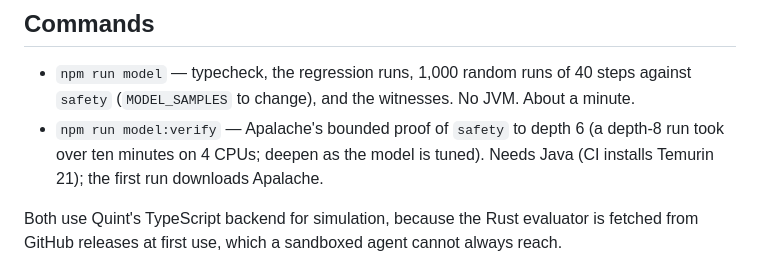
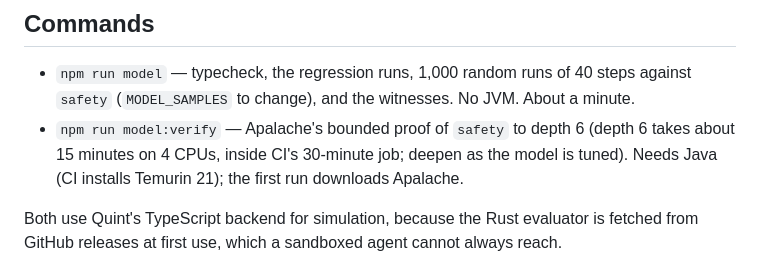
Before and after one commit to immediately-run-worker/baton, a Markdown page: model/README.md, the part around the change. Rendered like a GitHub page.

Commit message:
model: README states the Apalache depth's real cost
Co-Authored-By: Claude Opus 5.5 <noreply@anthropic.com>
Claude-Session: https://claude.ai/code/session_01KkNCFUptE9p1QfFjLm2QfX

```diff
--- a/model/README.md
+++ b/model/README.md
@@ -22,7 +22,7 @@ remaining work is listed under *Not yet*.
 
 - `npm run model` — typecheck, the regression runs, 1,000 random runs of 40 steps against
   `safety` (`MODEL_SAMPLES` to change), and the witnesses. No JVM. About a minute.
-- `npm run model:verify` — Apalache's bounded proof of `safety` to depth 6 (a depth-8 run took over ten minutes on 4 CPUs; deepen as the model is tuned). Needs Java
+- `npm run model:verify` — Apalache's bounded proof of `safety` to depth 6 (depth 6 takes about 15 minutes on 4 CPUs, inside CI's 30-minute job; deepen as the model is tuned). Needs Java
   (CI installs Temurin 21); the first run downloads Apalache.
 
 Both use Quint's TypeScript backend for simulation, because the Rust evaluator is fetched
```
